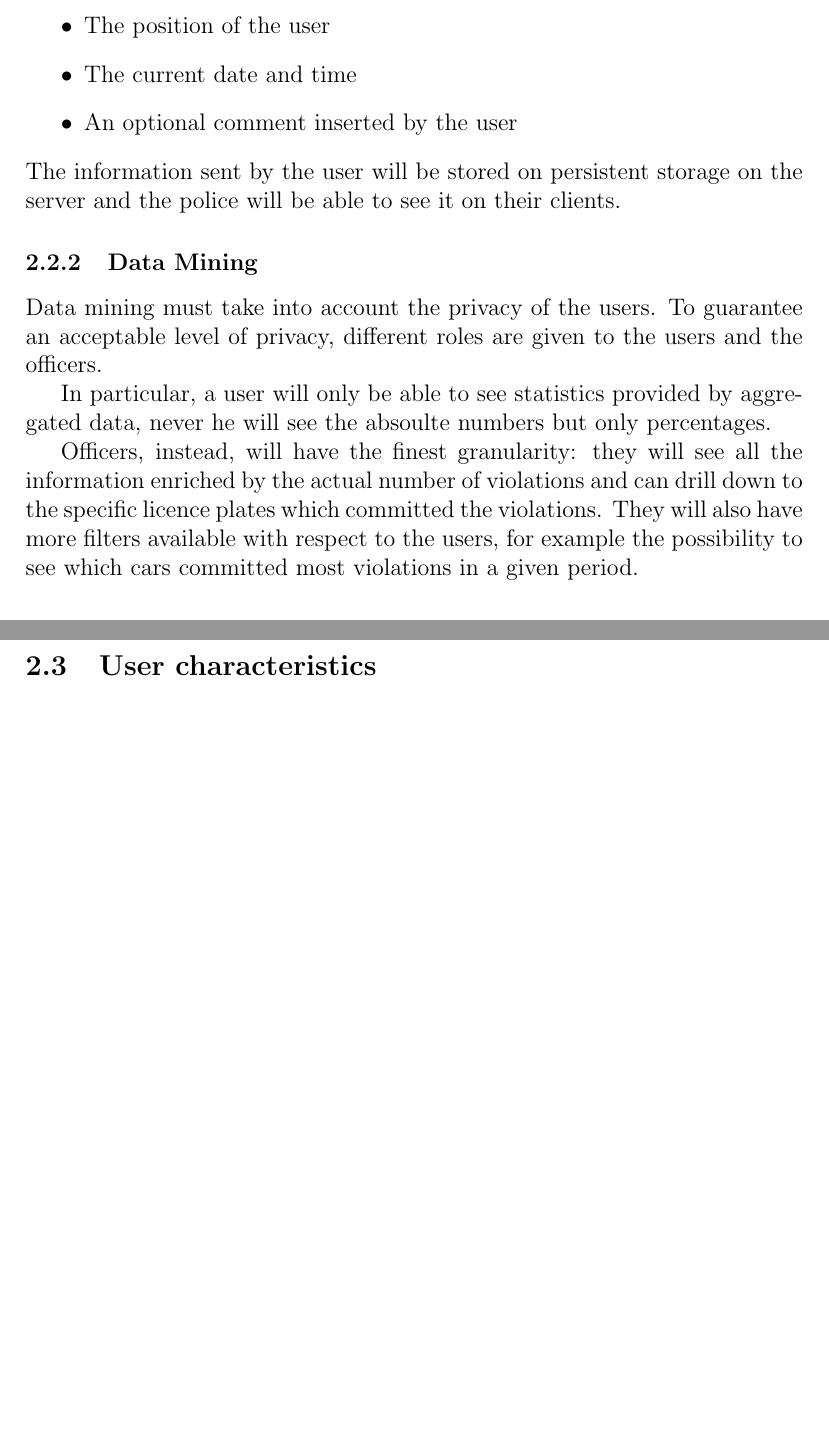
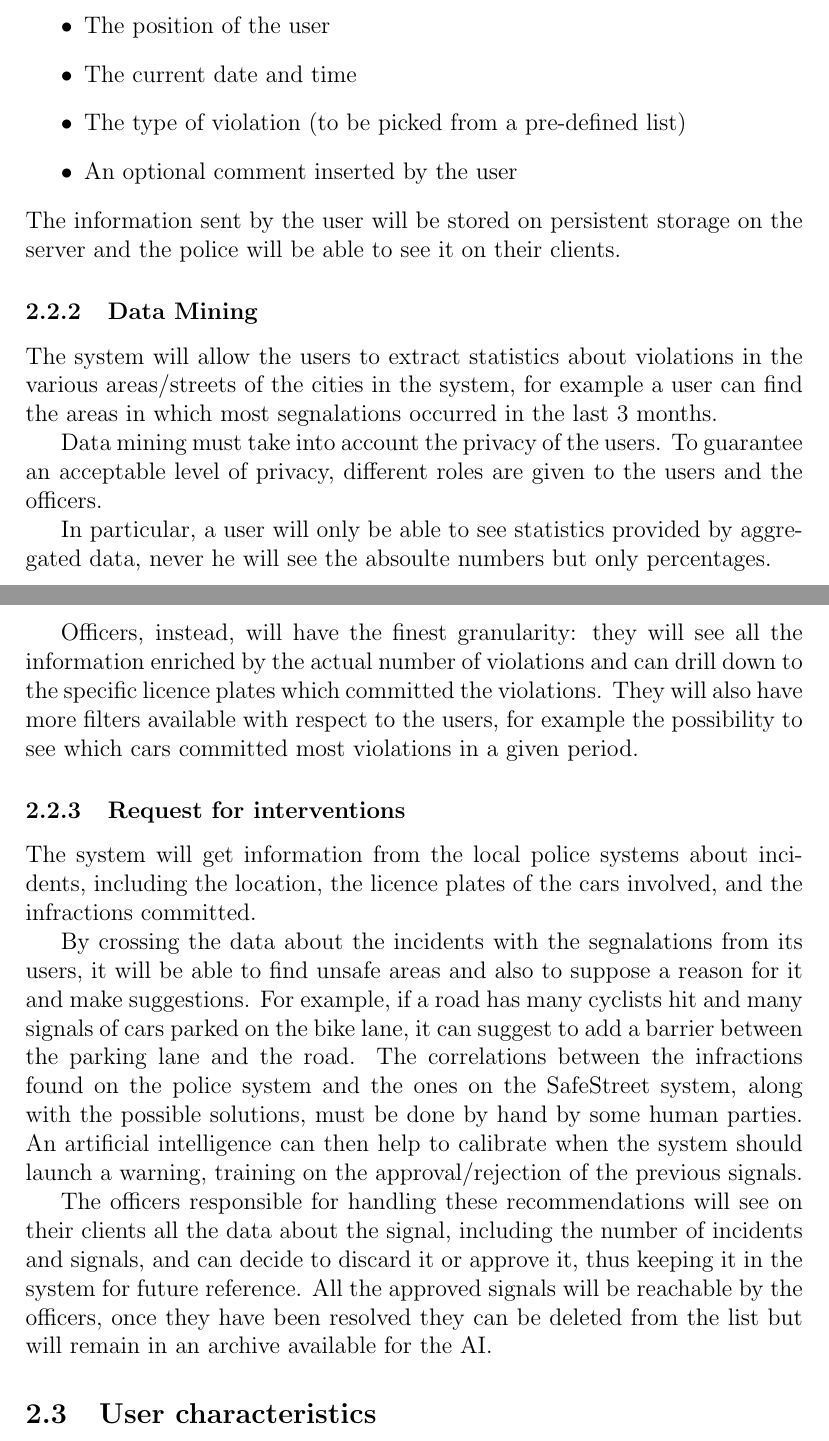
Before and after one commit to GiorgioUghini/SafeStreets, a LaTeX document (RASD/main.tex, which reads RASD/subsections/productFunctionalities.tex): two parts of pages 9 and 10 of 11, joined at a grey line, cut so that both start at the same text, the shorter picture padded with empty space. Compiled offline with pdfLaTeX.

Commit message:
Add 1st advanced functionality to productFunctionalities

```diff
--- a/RASD/subsections/productFunctionalities.tex
+++ b/RASD/subsections/productFunctionalities.tex
@@ -11,11 +11,15 @@ The users will then send the following information to the system:
     \item The pictures selected by the user
     \item The position of the user
     \item The current date and time
+    \item The type of violation (to be picked from a pre-defined list)
     \item An optional comment inserted by the user
 \end{itemize}
 The information sent by the user will be stored on persistent storage on the server and the police will be able to see it on their clients.
 
 \subsubsection{Data Mining}
+The system will allow the users to extract statistics about violations in the various areas/streets of the cities in the system,
+for example a user can find the areas in which most segnalations occurred in the last 3 months.
+
 Data mining must take into account the privacy of the users.
 To guarantee an acceptable level of privacy, different roles are given to the users and the officers.
 
@@ -23,3 +27,15 @@ In particular, a user will only be able to see statistics provided by aggregated
 
 Officers, instead, will have the finest granularity: they will see all the information enriched by the actual number of violations and can drill down to the specific licence plates which committed the violations.
 They will also have more filters available with respect to the users, for example the possibility to see which cars committed most violations in a given period.
+
+\subsubsection{Request for interventions}
+The system will get information from the local police systems about incidents, including the location, the licence plates of the cars involved, and the infractions committed.
+
+By crossing the data about the incidents with the segnalations from its users, it will be able to find unsafe areas and also to suppose a reason for it and make suggestions.
+For example, if a road has many cyclists hit and many signals of cars parked on the bike lane, it can suggest to add a barrier between the parking lane and the road.
+The correlations between the infractions found on the police system and the ones on the SafeStreet system, along with the possible solutions, must be done by hand by some human parties.
+An artificial intelligence can then help to calibrate when the system should launch a warning, training on the approval/rejection of the previous signals.
+
+The officers responsible for handling these recommendations will see on their clients all the data about the signal,
+including the number of incidents and signals, and can decide to discard it or approve it, thus keeping it in the system for future reference.
+All the approved signals will be reachable by the officers, once they have been resolved they can be deleted from the list but will remain in an archive available for the AI.
```
Also changed, not shown: RASD/main.pdf, 3 other files.
